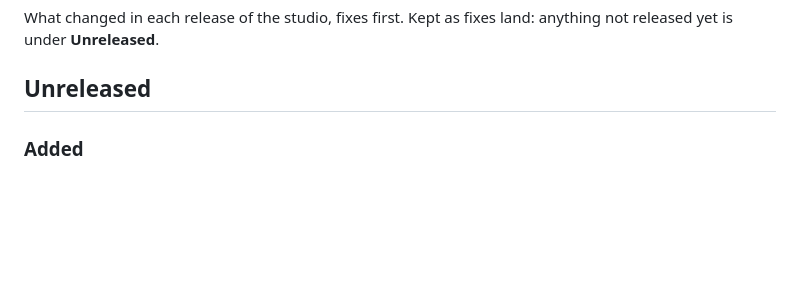
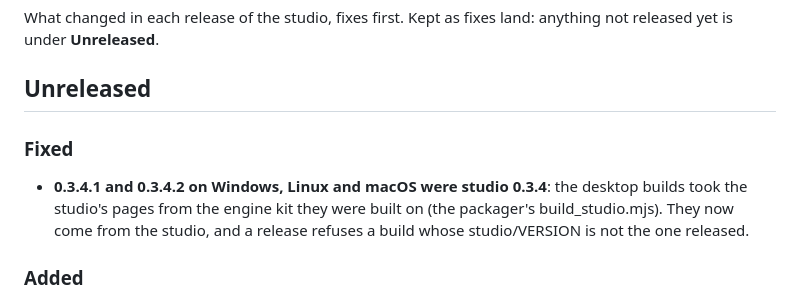
Before and after one commit to projectdigidream/digidream-studio, a Markdown page: CHANGELOG.md, the part around the change. Drawn GitHub-style; blank space fills up the shorter version.

Commit message:
CHANGELOG: the desktop builds' studio version (packager fix)
Co-Authored-By: Claude Opus 5.5 <noreply@anthropic.com>

```diff
--- a/CHANGELOG.md
+++ b/CHANGELOG.md
@@ -4,6 +4,13 @@ What changed in each release of the studio, fixes first. Kept as fixes land:
 anything not released yet is under **Unreleased**.
 
 ## Unreleased
+
+### Fixed
+
+- **0.3.4.1 and 0.3.4.2 on Windows, Linux and macOS were studio 0.3.4**: the
+  desktop builds took the studio's pages from the engine kit they were built
+  on (the packager's build_studio.mjs). They now come from the studio, and a
+  release refuses a build whose studio/VERSION is not the one released.
 
 ### Added
 
```
